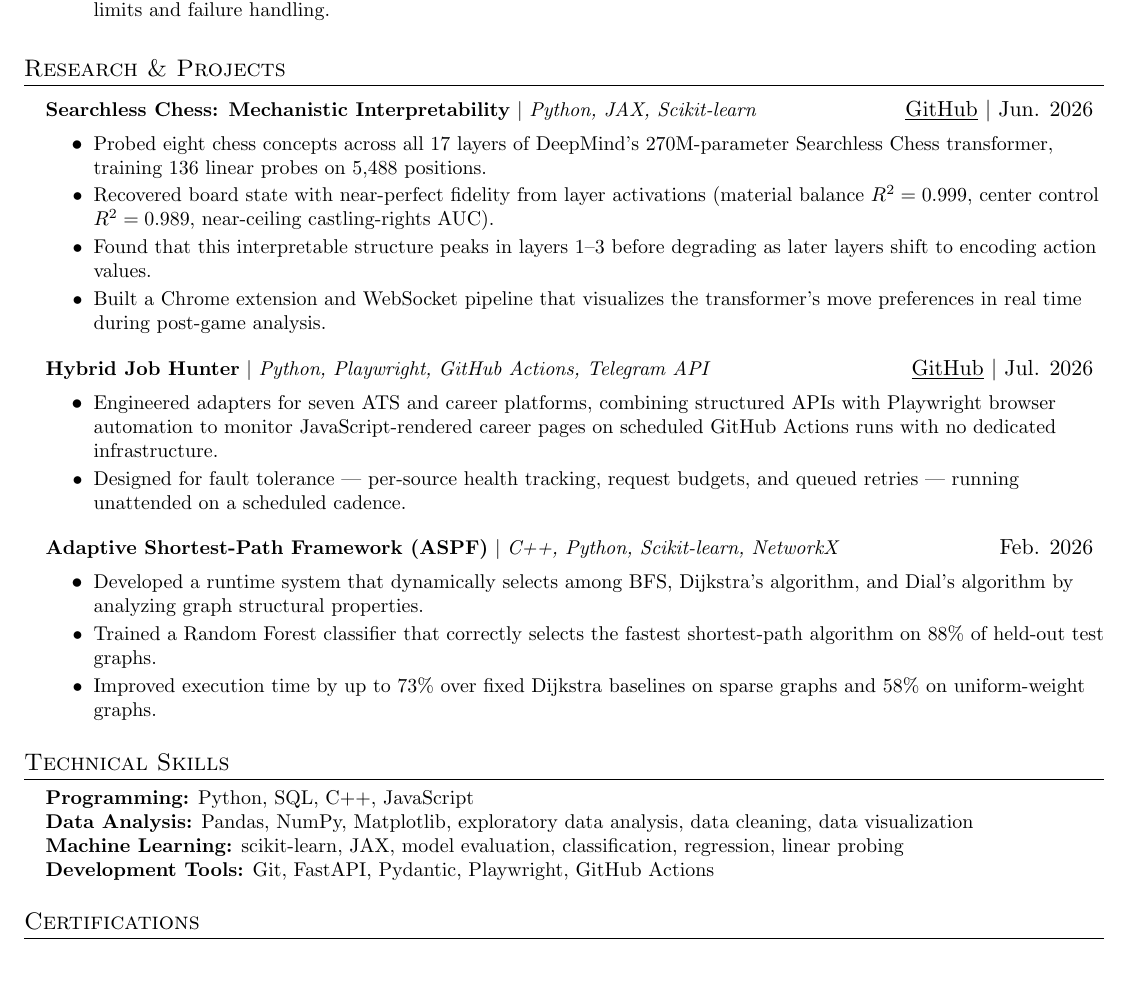
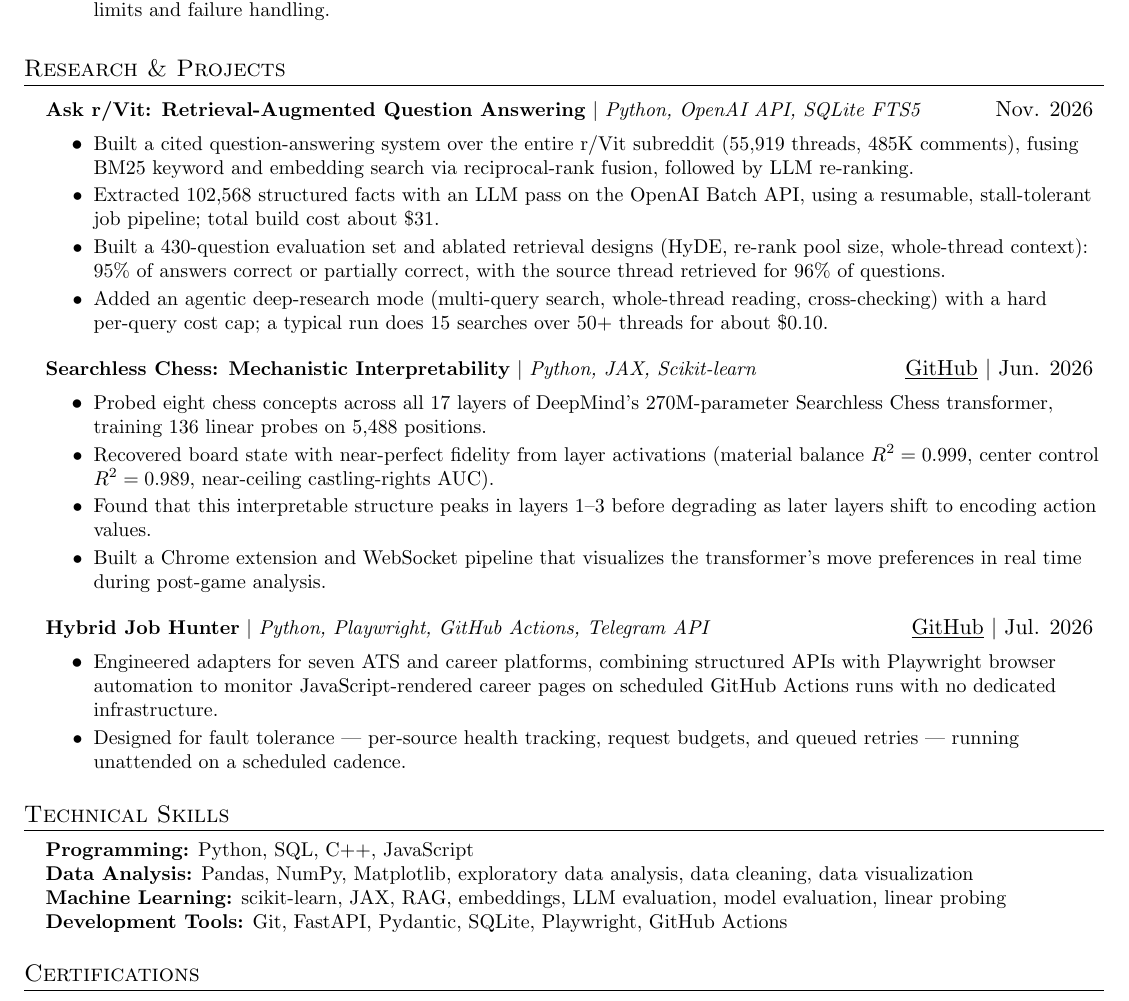
Before and after one commit to Shane12344321/portfolio-website, a LaTeX CV (resume.tex): part of the page, cut so that both start at the same text, the shorter picture padded with empty space. Compiled offline with pdfLaTeX.

Commit message:
Replace ASPF with Ask r/Vit project on resume
Co-Authored-By: Claude Opus 5.5 <noreply@anthropic.com>

```diff
--- a/resume.tex
+++ b/resume.tex
@@ -96,6 +96,16 @@
 \section{Research \& Projects}
 \resumeSubHeadingListStart
   \resumeProjectHeading
+    {\textbf{Ask r/Vit: Retrieval-Augmented Question Answering} $|$ \emph{Python, OpenAI API, SQLite FTS5}}
+    {Nov. 2026}
+  \resumeItemListStart
+    \resumeItem{Built a cited question-answering system over the entire r/Vit subreddit (55,919 threads, 485K comments), fusing BM25 keyword and embedding search via reciprocal-rank fusion, followed by LLM re-ranking.}
+    \resumeItem{Extracted 102,568 structured facts with an LLM pass on the OpenAI Batch API, using a resumable, stall-tolerant job pipeline; total build cost about \$31.}
+    \resumeItem{Built a 430-question evaluation set and ablated retrieval designs (HyDE, re-rank pool size, whole-thread context): 95\% of answers correct or partially correct, with the source thread retrieved for 96\% of questions.}
+    \resumeItem{Added an agentic deep-research mode (multi-query search, whole-thread reading, cross-checking) with a hard per-query cost cap; a typical run does 15 searches over 50+ threads for about \$0.10.}
+  \resumeItemListEnd
+
+  \resumeProjectHeading
     {\textbf{Searchless Chess: Mechanistic Interpretability} $|$ \emph{Python, JAX, Scikit-learn}}
     {\href{https://github.com/Shane12344321}{\underline{GitHub}} $|$ Jun. 2026}
   \resumeItemListStart
@@ -112,15 +122,6 @@
     \resumeItem{Engineered adapters for seven ATS and career platforms, combining structured APIs with Playwright browser automation to monitor JavaScript-rendered career pages on scheduled GitHub Actions runs with no dedicated infrastructure.}
     \resumeItem{Designed for fault tolerance --- per-source health tracking, request budgets, and queued retries --- running unattended on a scheduled cadence.}
   \resumeItemListEnd
-
-  \resumeProjectHeading
-    {\textbf{Adaptive Shortest-Path Framework (ASPF)} $|$ \emph{C++, Python, Scikit-learn, NetworkX}}
-    {Feb. 2026}
-  \resumeItemListStart
-    \resumeItem{Developed a runtime system that dynamically selects among BFS, Dijkstra's algorithm, and Dial's algorithm by analyzing graph structural properties.}
-    \resumeItem{Trained a Random Forest classifier that correctly selects the fastest shortest-path algorithm on 88\% of held-out test graphs.}
-    \resumeItem{Improved execution time by up to 73\% over fixed Dijkstra baselines on sparse graphs and 58\% on uniform-weight graphs.}
-  \resumeItemListEnd
 \resumeSubHeadingListEnd
 
 \section{Technical Skills}
@@ -128,8 +129,8 @@
   \small\item{
     \textbf{Programming:} Python, SQL, C++, JavaScript \\
     \textbf{Data Analysis:} Pandas, NumPy, Matplotlib, exploratory data analysis, data cleaning, data visualization \\
-    \textbf{Machine Learning:} scikit-learn, JAX, model evaluation, classification, regression, linear probing \\
-    \textbf{Development Tools:} Git, FastAPI, Pydantic, Playwright, GitHub Actions
+    \textbf{Machine Learning:} scikit-learn, JAX, RAG, embeddings, LLM evaluation, model evaluation, linear probing \\
+    \textbf{Development Tools:} Git, FastAPI, Pydantic, SQLite, Playwright, GitHub Actions
   }
 \end{itemize}
 
```
Also changed, not shown: resume.pdf.
